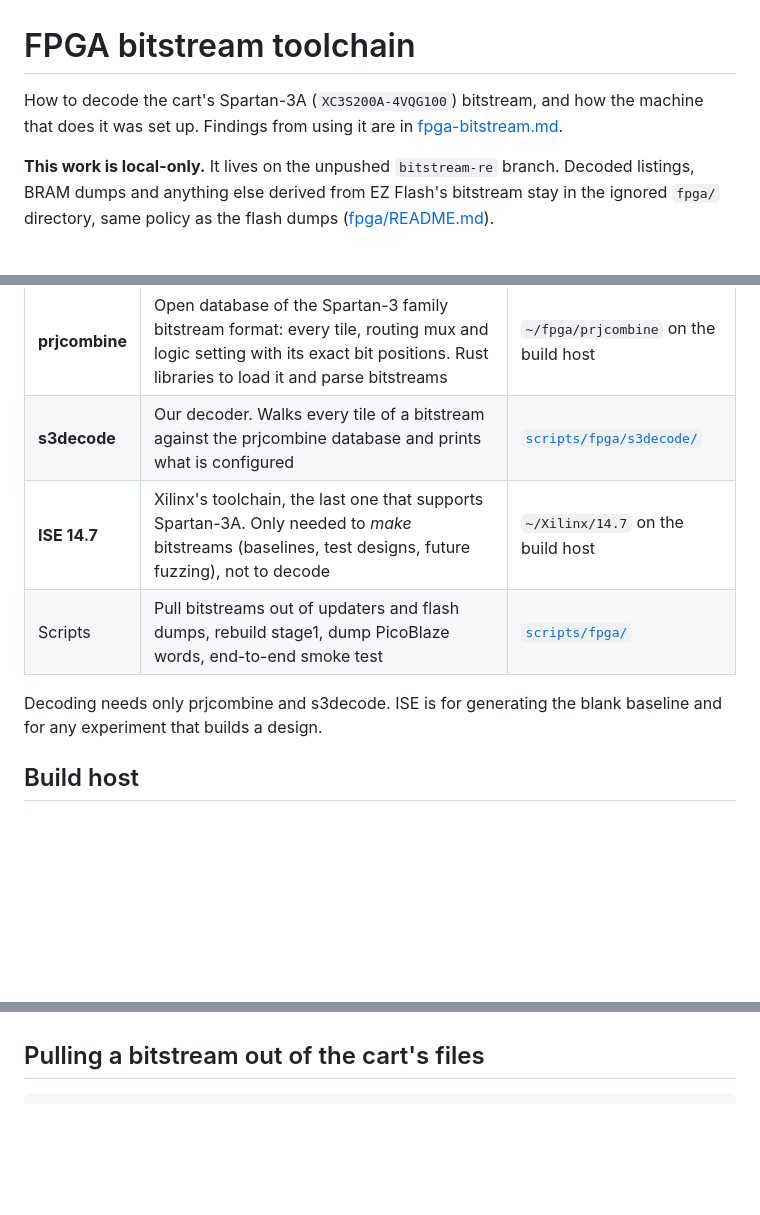
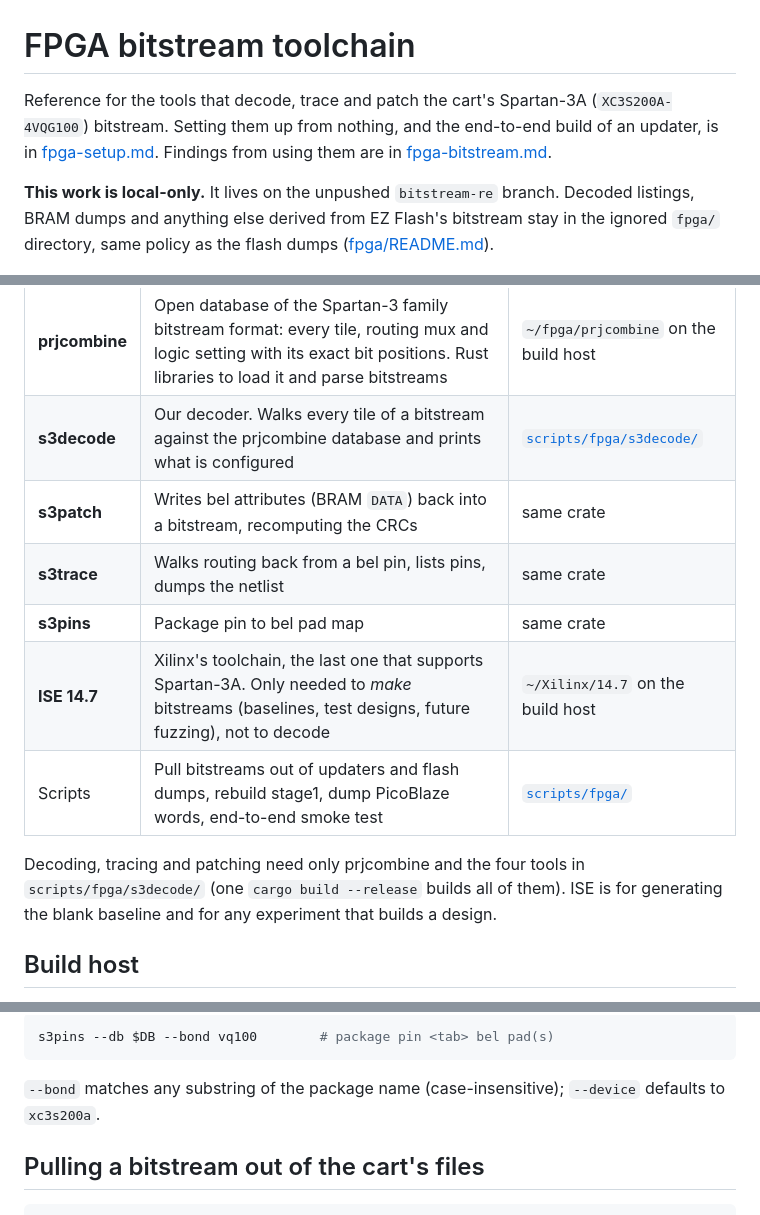
Before and after one commit to lukesau/ezgb, a Markdown page: docs/fpga-toolchain.md, 3 parts joined by grey strips. GitHub-like rendering; blank space fills up the shorter version.

````diff
--- a/docs/fpga-toolchain.md
+++ b/docs/fpga-toolchain.md
@@ -1,8 +1,9 @@
 # FPGA bitstream toolchain
 
-How to decode the cart's Spartan-3A (`XC3S200A-4VQG100`) bitstream, and how
-the machine that does it was set up. Findings from using it are in
-[fpga-bitstream.md](fpga-bitstream.md).
+Reference for the tools that decode, trace and patch the cart's Spartan-3A
+(`XC3S200A-4VQG100`) bitstream. Setting them up from nothing, and the
+end-to-end build of an updater, is in [fpga-setup.md](fpga-setup.md).
+Findings from using them are in [fpga-bitstream.md](fpga-bitstream.md).
 
 **This work is local-only.** It lives on the unpushed `bitstream-re` branch.
 Decoded listings, BRAM dumps and anything else derived from EZ Flash's
@@ -15,11 +16,16 @@ bitstream stay in the ignored `fpga/` directory, same policy as the flash dumps
 |---|---|---|
 | **prjcombine** | Open database of the Spartan-3 family bitstream format: every tile, routing mux and logic setting with its exact bit positions. Rust libraries to load it and parse bitstreams | `~/fpga/prjcombine` on the build host |
 | **s3decode** | Our decoder. Walks every tile of a bitstream against the prjcombine database and prints what is configured | [`scripts/fpga/s3decode/`](../scripts/fpga/s3decode/) |
+| **s3patch** | Writes bel attributes (BRAM `DATA`) back into a bitstream, recomputing the CRCs | same crate |
+| **s3trace** | Walks routing back from a bel pin, lists pins, dumps the netlist | same crate |
+| **s3pins** | Package pin to bel pad map | same crate |
 | **ISE 14.7** | Xilinx's toolchain, the last one that supports Spartan-3A. Only needed to *make* bitstreams (baselines, test designs, future fuzzing), not to decode | `~/Xilinx/14.7` on the build host |
 | Scripts | Pull bitstreams out of updaters and flash dumps, rebuild stage1, dump PicoBlaze words, end-to-end smoke test | [`scripts/fpga/`](../scripts/fpga/) |
 
-Decoding needs only prjcombine and s3decode. ISE is for generating the blank
-baseline and for any experiment that builds a design.
+Decoding, tracing and patching need only prjcombine and the four tools in
+`scripts/fpga/s3decode/` (one `cargo build --release` builds all of them).
+ISE is for generating the blank baseline and for any experiment that builds
+a design.
 
 ## Build host
 
@@ -156,3 +221,9 @@ bitgen -w -d blank.ncd blank.bit
+```bash
+s3pins --db $DB --bond vq100        # package pin <tab> bel pad(s)
+```
+
+`--bond` matches any substring of the package name (case-insensitive);
+`--device` defaults to `xc3s200a`.
 
 ## Pulling a bitstream out of the cart's files
 
````
Also changed, not shown: other parts of docs/fpga-toolchain.md (+62 -3 lines).
